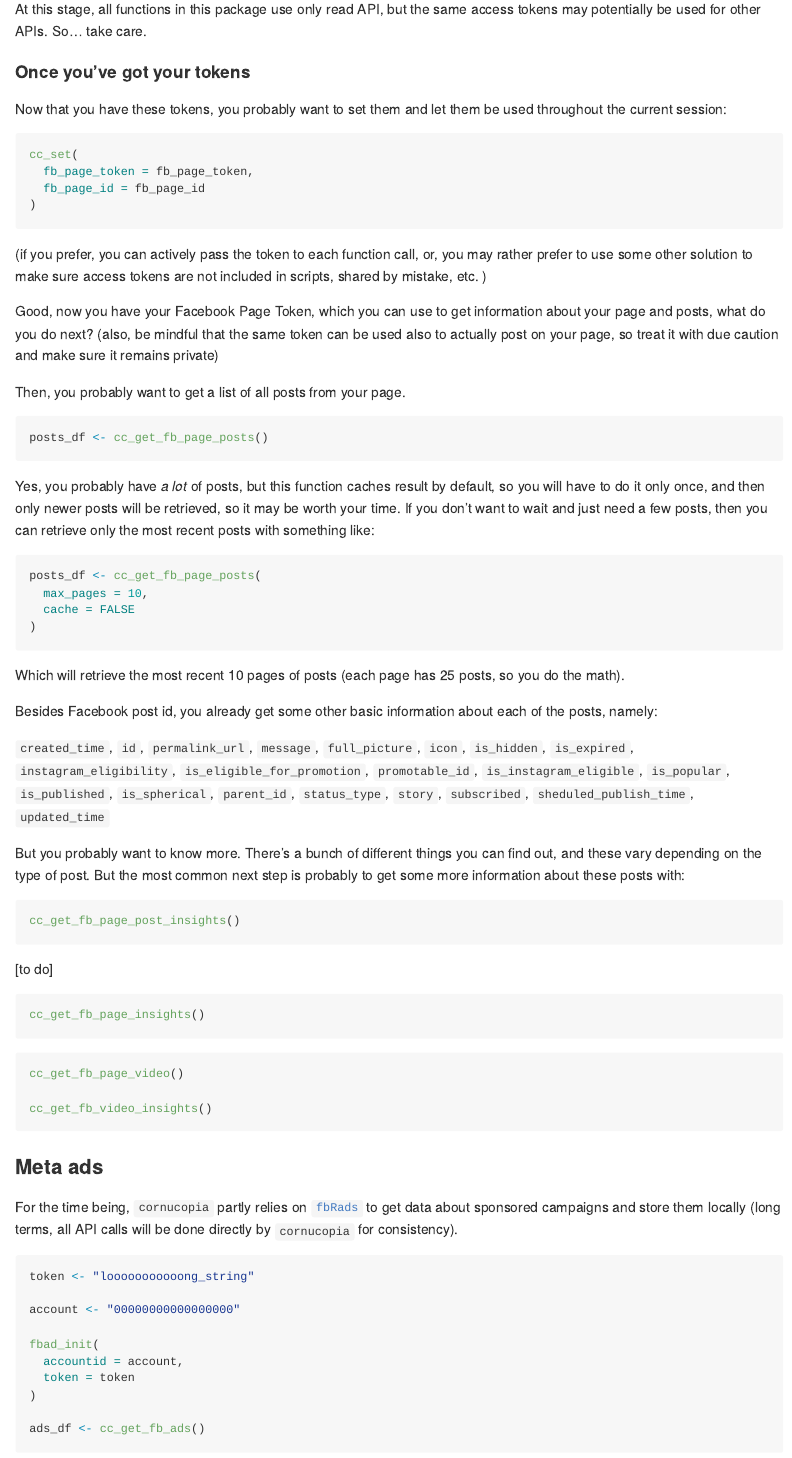
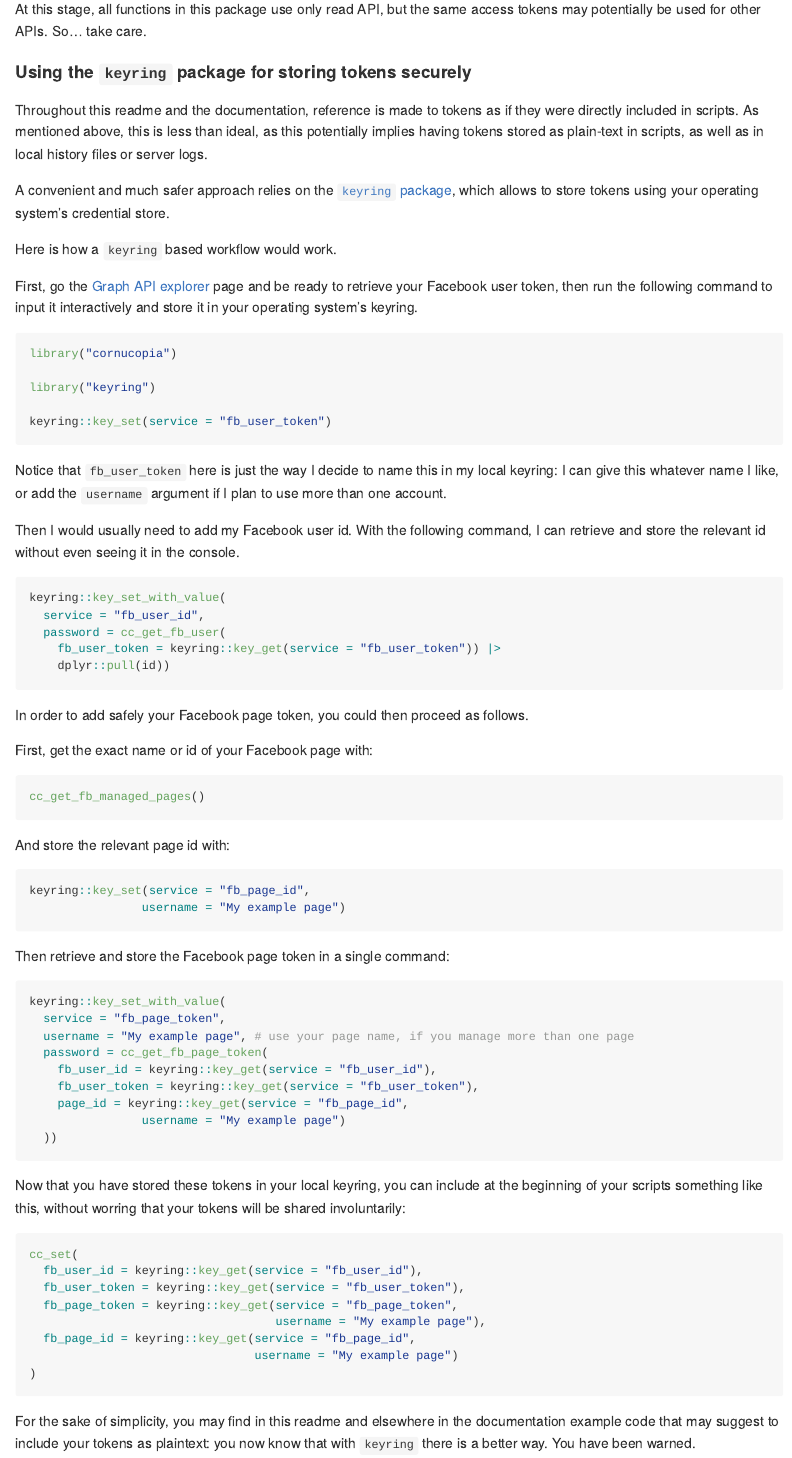
Before and after one commit to giocomai/cornucopia, an R Markdown document (README.Rmd): the page in a window 1100 px wide, from 4400 px down before the commit and from 4420 px down after it, so that both start at the same text. The pictures show the output file README.md that the author committed with the source, drawn offline in the style of GitHub; badge pictures from the web are left out.

Commit message:
include extended explanation on how to use the keyring package for more secure token management

````diff
--- a/README.Rmd
+++ b/README.Rmd
@@ -183,3 +183,76 @@ At this stage, all functions in this package use only read API, but the same acc
+#### Using the `keyring` package for storing tokens securely
+
+Throughout this readme and the documentation, reference is made to tokens as if they were directly included in scripts. As mentioned above, this is less than ideal, as this potentially implies having tokens stored as plain-text in scripts, as well as in local history files or server logs.
+
+A convenient and much safer approach relies on the [`keyring` package](https://keyring.r-lib.org/index.html), which allows to store tokens using your operating system’s credential store.
+
+Here is how a `keyring` based workflow would work.
+
+First, go the [Graph API explorer](https://developers.facebook.com/tools/explorer/) page and be ready to retrieve your Facebook user token, then run the following command to input it interactively and store it in your operating system's keyring.
+
+```{r keyring interactive key_set, eval = FALSE}
+library("cornucopia")
+
+library("keyring")
+
+keyring::key_set(service = "fb_user_token")
+```
+
+Notice that `fb_user_token` here is just the way I decide to name this in my local keyring: I can give this whatever name I like, or add the `username` argument if I plan to use more than one account.
+
+Then I would usually need to add my Facebook user id. With the following command, I can retrieve and store the relevant id without even seeing it in the console.
+
+```{r keyring set fb_user_id, eval = FALSE}
+keyring::key_set_with_value(
+  service = "fb_user_id",
+  password = cc_get_fb_user(
+    fb_user_token = keyring::key_get(service = "fb_user_token")) |>
+    dplyr::pull(id))
+```
+
+In order to add safely your Facebook page token, you could then proceed as follows.
+
+First, get the exact name or id of your Facebook page with:
+
+```{r eval = FALSE}
+cc_get_fb_managed_pages()
+```
+
+And store the relevant page id with:
+
+```{r}
+keyring::key_set(service = "fb_page_id",
+                username = "My example page")
+```
+
+Then retrieve and store the Facebook page token in a single command:
+
+```{r eval = FALSE}
+keyring::key_set_with_value(
+  service = "fb_page_token",
+  username = "My example page", # use your page name, if you manage more than one page
+  password = cc_get_fb_page_token(
+    fb_user_id = keyring::key_get(service = "fb_user_id"),
+    fb_user_token = keyring::key_get(service = "fb_user_token"),
+    page_id = keyring::key_get(service = "fb_page_id",
+                username = "My example page")
+  ))
+```
+
+Now that you have stored these tokens in your local keyring, you can include at the beginning of your scripts something like this, without worring that your tokens will be shared involuntarily:
+
+```{r cc_set with keyring, eval = FALSE}
+cc_set(
+  fb_user_id = keyring::key_get(service = "fb_user_id"),
+  fb_user_token = keyring::key_get(service = "fb_user_token"),
+  fb_page_token = keyring::key_get(service = "fb_page_token",
+                                   username = "My example page"),
+  fb_page_id = keyring::key_get(service = "fb_page_id",
+                                username = "My example page")
+)
+```
+
+For the sake of simplicity, you may find in this readme and elsewhere in the documentation example code that may suggest to include your tokens as plaintext: you now know that with `keyring` there is a better way. You have been warned.
 
 #### Once you've got your tokens
 
````
Also changed, not shown: README.md, README.Rmd (12 more changed lines).
